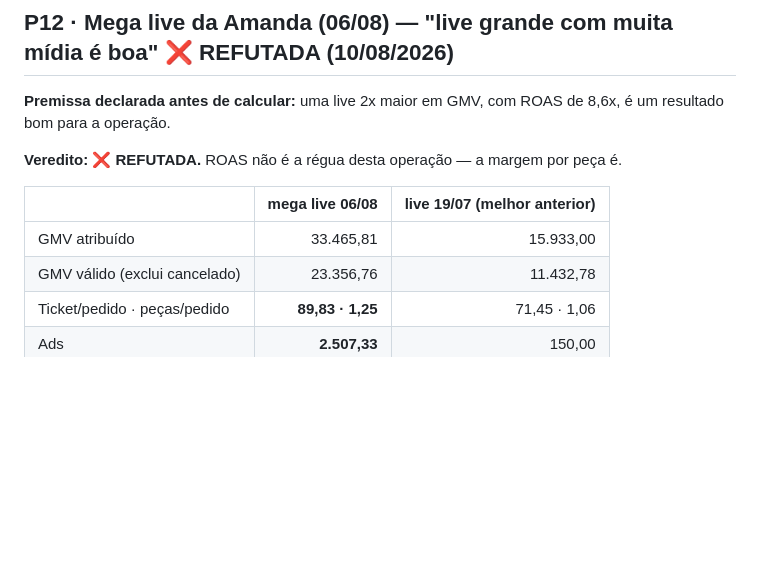
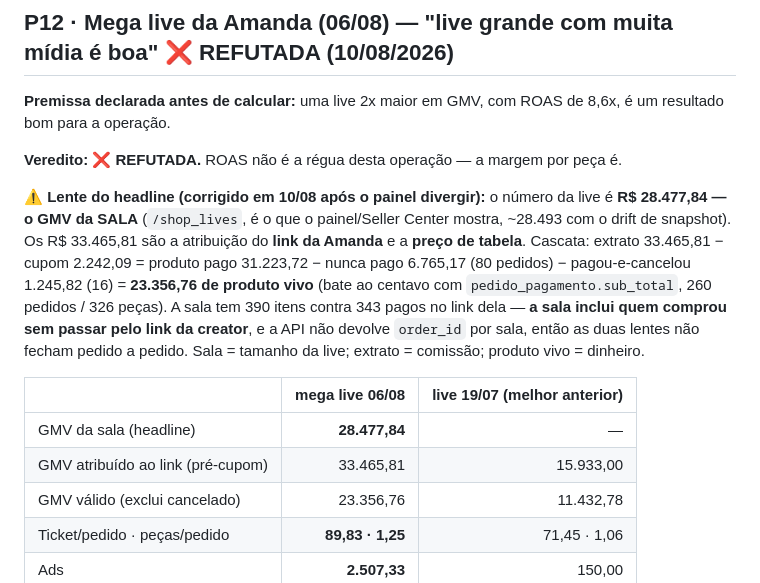
Before and after one commit to Ba44o/git-remote--v, a Markdown page: docs/DECISOES-E-PREMISSAS.md, the part around the change. GitHub-like rendering; blank space fills up the shorter version.

Commit message:
docs(premissas): P12 — corrige a lente do headline da mega live (sala x link da creator)
O painel mostra o GMV da SALA (28.477,84 via /shop_lives). Os 33.465,81 são a atribuição
do link da Amanda e a PREÇO DE TABELA. Cascata auditável até o produto vivo (23.356,76,
bate ao centavo com pedido_pagamento.sub_total): −2.242,09 de cupom, −6.765,17 nunca pago
(80 pedidos), −1.245,82 pagou-e-cancelou (16).

A sala tem 390 itens contra 343 pagos no link → inclui quem comprou sem o link da creator;
a API não devolve order_id por sala, então as lentes não fecham pedido a pedido.
P&L inalterado: sempre foi sobre os 23.356,76.

Co-Authored-By: Claude Opus 5 (1M context) <noreply@anthropic.com>

```diff
--- a/docs/DECISOES-E-PREMISSAS.md
+++ b/docs/DECISOES-E-PREMISSAS.md
@@ -333,9 +333,20 @@ resultado bom para a operação.
 
 **Veredito: ❌ REFUTADA.** ROAS não é a régua desta operação — a margem por peça é.
 
+**⚠️ Lente do headline (corrigido em 10/08 após o painel divergir):** o número da live é
+**R$ 28.477,84 — o GMV da SALA** (`/shop_lives`, é o que o painel/Seller Center mostra, ~28.493
+com o drift de snapshot). Os R$ 33.465,81 são a atribuição do **link da Amanda** e a **preço de
+tabela**. Cascata: extrato 33.465,81 − cupom 2.242,09 = produto pago 31.223,72 − nunca pago
+6.765,17 (80 pedidos) − pagou-e-cancelou 1.245,82 (16) = **23.356,76 de produto vivo** (bate ao
+centavo com `pedido_pagamento.sub_total`, 260 pedidos / 326 peças). A sala tem 390 itens contra
+343 pagos no link dela — **a sala inclui quem comprou sem passar pelo link da creator**, e a API
+não devolve `order_id` por sala, então as duas lentes não fecham pedido a pedido. Sala = tamanho
+da live; extrato = comissão; produto vivo = dinheiro.
+
 | | mega live 06/08 | live 19/07 (melhor anterior) |
 |---|---:|---:|
-| GMV atribuído | 33.465,81 | 15.933,00 |
+| GMV da sala (headline) | **28.477,84** | — |
+| GMV atribuído ao link (pré-cupom) | 33.465,81 | 15.933,00 |
 | GMV válido (exclui cancelado) | 23.356,76 | 11.432,78 |
 | Ticket/pedido · peças/pedido | **89,83 · 1,25** | 71,45 · 1,06 |
 | Ads | **2.507,33** | 150,00 |
```
